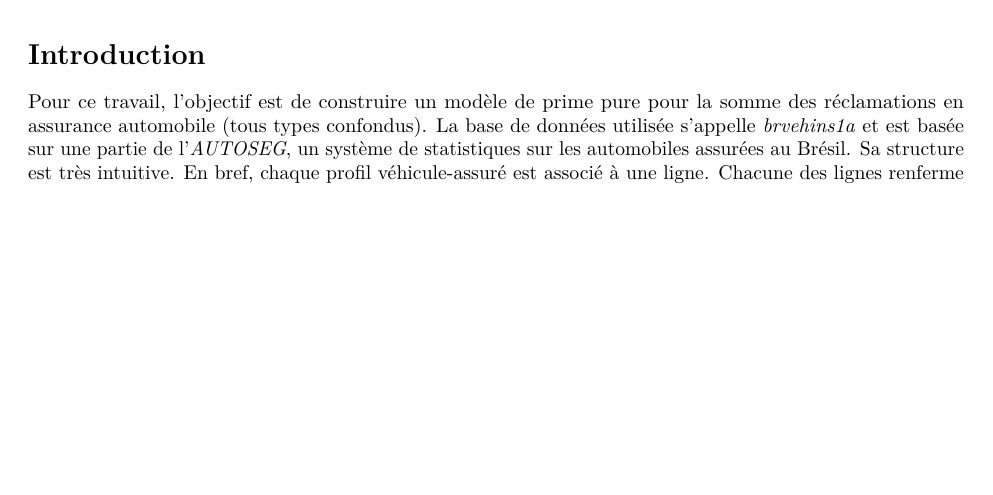
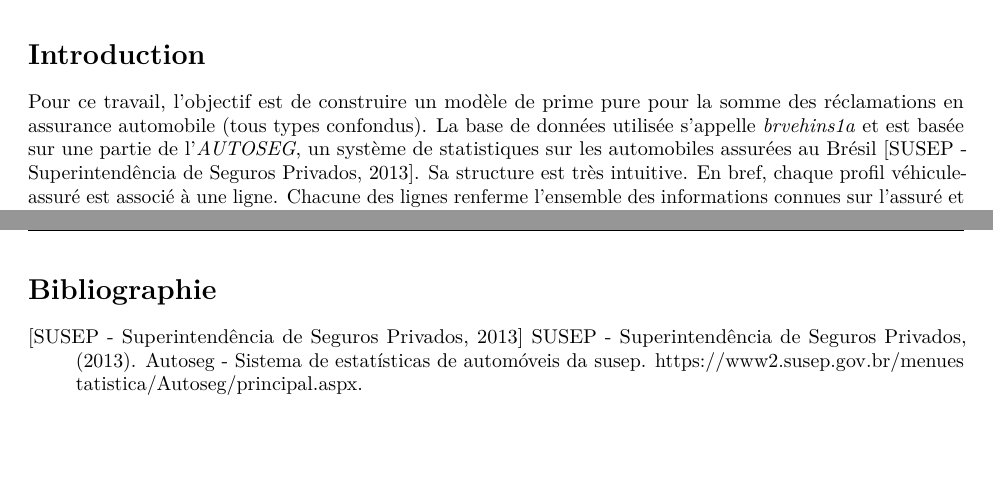
Before and after one commit to justp41/appr-stats, an R Markdown document (ACT4114_TP_PART1_Equipe07.Rmd): part of page 3 of 25 before the commit and two parts of pages 3 and 20 of 26 after it, the two joined at a grey line, cut so that both start at the same text, the shorter picture padded with empty space. Rendered offline with R 4.5, knitr and Pandoc, then LaTeX, with nearby package versions; some code elsewhere in the file could not run offline.

```diff
--- a/ACT4114_TP_PART1_Equipe07.Rmd
+++ b/ACT4114_TP_PART1_Equipe07.Rmd
@@ -30,7 +30,7 @@
 
 # Introduction
 
-Pour ce travail, l'objectif est de construire un modèle de prime pure pour la somme des réclamations en assurance automobile (tous types confondus). La base de données utilisée s'appelle *brvehins1a* et est basée sur une partie de l'*AUTOSEG*, un système de statistiques sur les automobiles assurées au Brésil. Sa structure est très intuitive. En bref, chaque profil véhicule-assuré est associé à une ligne. Chacune des lignes renferme l'ensemble des informations connues sur l'assuré et sur les montants de réclamations dont il est responsable en date de la production du jeu de données. Puisque les mêmes informations sont demandées pour chaque client, les lignes sont divisées en colonnes homogènes, ce qui nous permet de faire une analyse efficace du comportement des données.
+Pour ce travail, l'objectif est de construire un modèle de prime pure pour la somme des réclamations en assurance automobile (tous types confondus). La base de données utilisée s'appelle *brvehins1a* et est basée sur une partie de l'*AUTOSEG*, un système de statistiques sur les automobiles assurées au Brésil [SUSEP - Superintendência de Seguros Privados, 2013]. Sa structure est très intuitive. En bref, chaque profil véhicule-assuré est associé à une ligne. Chacune des lignes renferme l'ensemble des informations connues sur l'assuré et sur les montants de réclamations dont il est responsable en date de la production du jeu de données. Puisque les mêmes informations sont demandées pour chaque client, les lignes sont divisées en colonnes homogènes, ce qui nous permet de faire une analyse efficace du comportement des données.
 
 En tout, chaque ligne comporte 23 variables, dont 5 variables décrivant les montants de réclamations, chacune étant associée à un type de dommage spécifique (par exemple une collision ou un vol de la voiture). Nous avons choisi de nous intéresser au montant total des réclamations pour un client et c'est donc la somme des 5 types de réclamations possibles qui sera notre variable réponse. Notre modèle utilisera les informations collectés par le système pour établir une prédiction de l'ensemble des coûts de réclamations que le client engendrera pour une exposition unitaire. À cette fin, il y a 9 variables explicatives sur lesquelles concentrer nos efforts. En effet, les autres variables sont dépendantes ou encore collige l'information rétrospectivement par rapport aux montants de réclamations.
 
@@ -519,6 +522,14 @@
 
 \clearpage
 
+# Bibliographie
+
+\setlength\parindent{24pt}
+
+[SUSEP - Superintendência de Seguros Privados, 2013] SUSEP - Superintendência de Seguros Privados, \hspace*{\parindent}(2013). Autoseg - Sistema de estatísticas de automóveis da susep. https://www2.susep.gov.br/menues \hspace*{\parindent}tatistica/Autoseg/principal.aspx.
+
+\clearpage
+
 # Annexes
 
 ## Description du jeu de données
```
Also changed, not shown: ACT4114_TP_PART1_Equipe07.Rmd (3 more changed lines).
